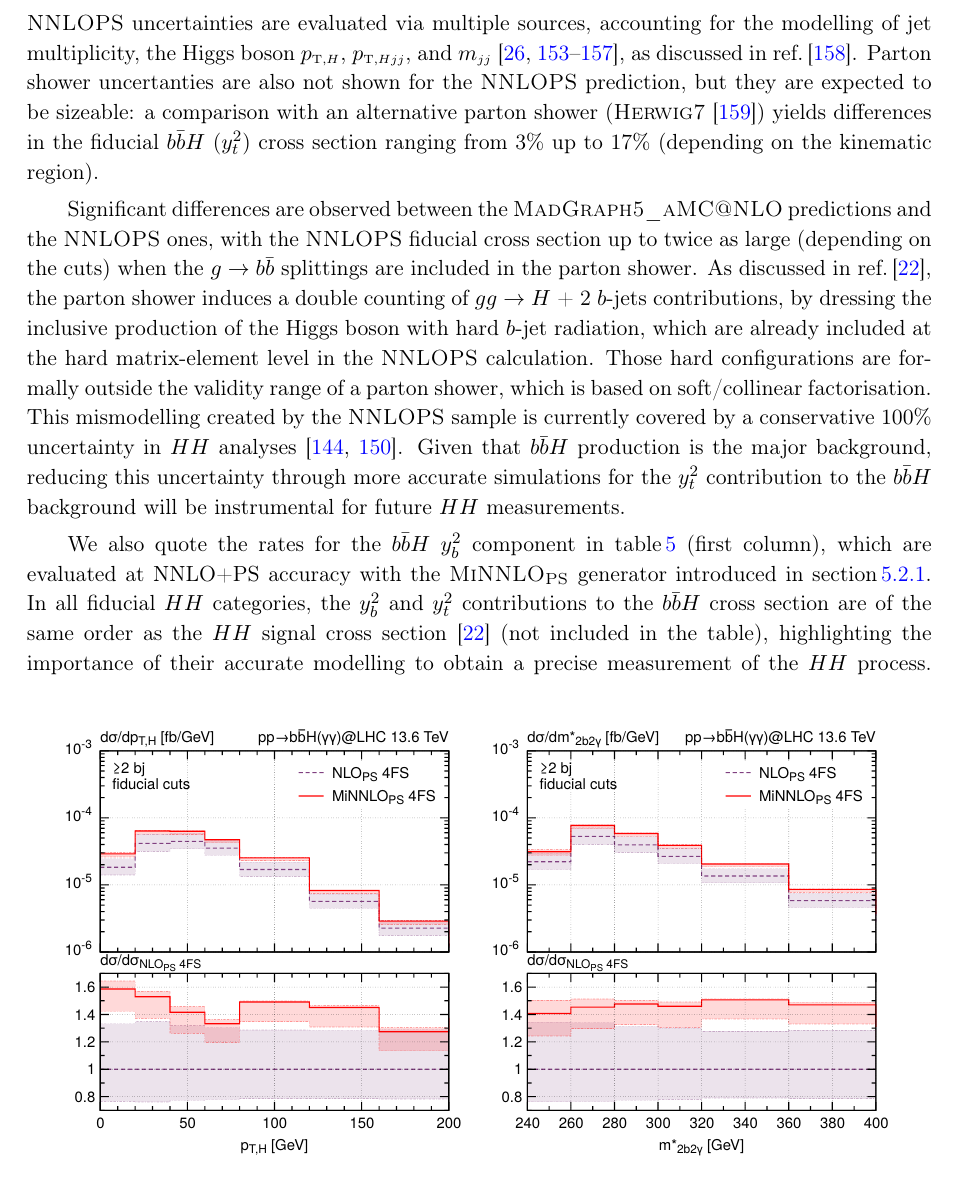
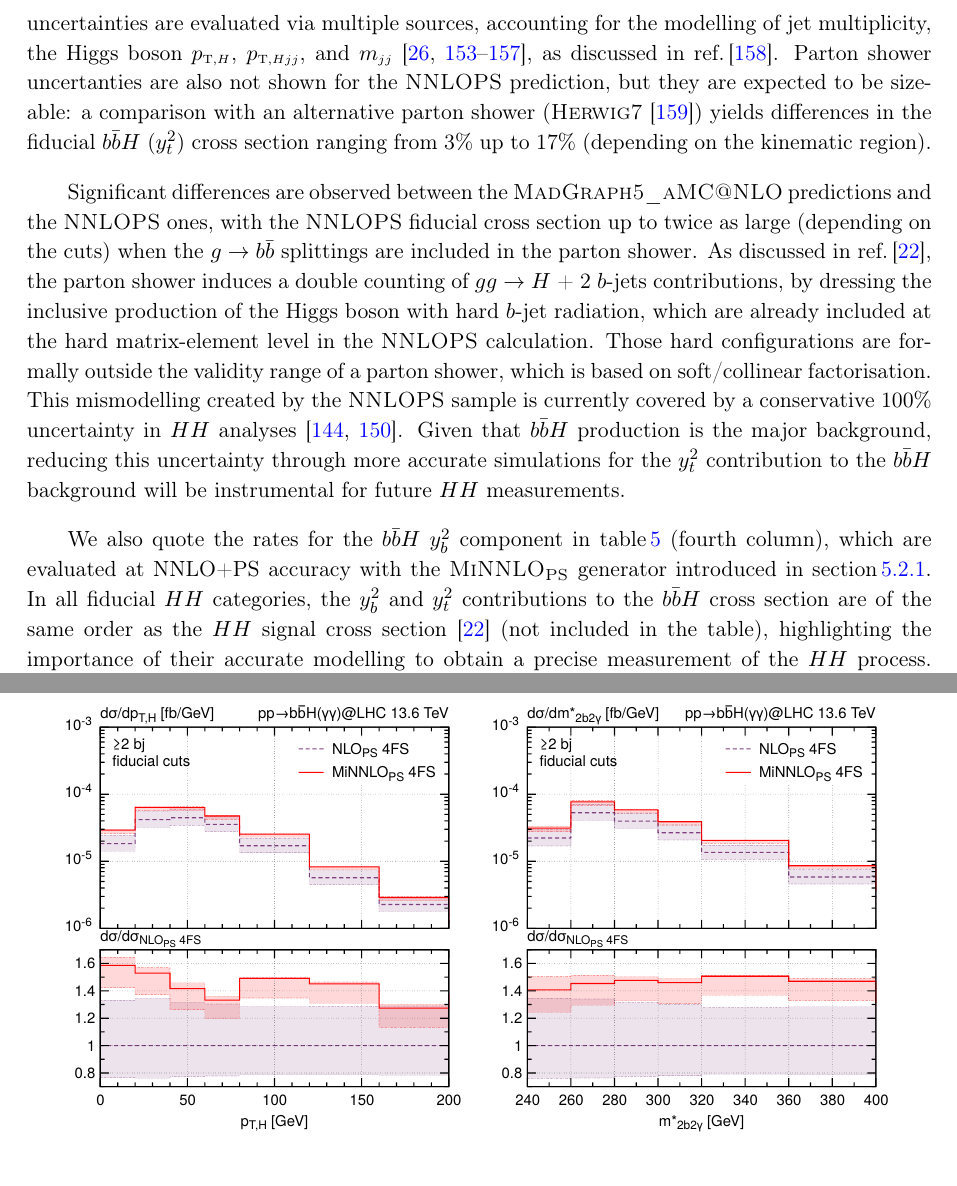
Before and after one commit to cbiello/Report5bbH, a LaTeX document (LHCHWG-bbh.tex): part of page 27 of 45 before the commit and two parts of pages 27 and 28 of 45 after it, the two joined at a grey line, cut so that both start at the same text. Compiled offline with pdfLaTeX.

Commit message:
small update text

```diff
--- a/LHCHWG-bbh.tex
+++ b/LHCHWG-bbh.tex
@@ -1263,18 +1263,8 @@ that \bbH{} production is the major background, reducing this uncertainty throug
 accurate simulations for the $y_t^2$ contribution to the \bbH{} background will be
 instrumental for future $HH$ measurements.
 
-\begin{figure}[b!]
-\begin{center}
-\begin{tabular}{cc}
-\includegraphics[width=.45\textwidth, page=1]{plots/4fs/pt_Higgs-EXP-fid-FC.pdf}&
-\includegraphics[width=.45\textwidth, page=1]{plots/4fs/mass_2b2gam-EXP-fid-FC.pdf}
-\end{tabular}
-\vspace*{1ex}
-\caption{Transverse momentum spectrum of the Higgs boson and invariant mass $\mbbggs$ as defined in~\eqn{eq:mbbggs} in the fiducial volume described by the cuts~(\ref{eq:ptjcuts}-\ref{eq:photoncuts}).\label{fig:4fsFID}}
-\end{center}
-\end{figure}
-
-We also quote the rates for the \bbH{} $y_b^2$ component in \tab{tab:XS-fid} (first column), which are evaluated at NNLO+PS
+
+We also quote the rates for the \bbH{} $y_b^2$ component in \tab{tab:XS-fid} (fourth column), which are evaluated at NNLO+PS
 accuracy with the \minnlo{} generator introduced in \sct{sec:bbH4FS}.
 In all fiducial $HH$ categories, the $y_b^2$ and $y_t^2$ contributions to the \bbH{} cross section are of the same order
 as the $HH$ signal cross section~\cite{manzoni:2023qaf} (not included in the table), highlighting the importance of their
@@ -1310,6 +1300,17 @@ By normalising to unity, these shape effects are disentangled from the even larg
 %\end{center}
 %\end{figure}
 
+
+\begin{figure}[t!]
+\begin{center}
+\begin{tabular}{cc}
+\includegraphics[width=.45\textwidth, page=1]{plots/4fs/pt_Higgs-EXP-fid-FC.pdf}&
+\includegraphics[width=.45\textwidth, page=1]{plots/4fs/mass_2b2gam-EXP-fid-FC.pdf}
+\end{tabular}
+\vspace*{1ex}
+\caption{Transverse momentum spectrum of the Higgs boson and invariant mass $\mbbggs$ as defined in~\eqn{eq:mbbggs} in the fiducial volume described by the cuts~(\ref{eq:ptjcuts}-\ref{eq:photoncuts}).\label{fig:4fsFID}}
+\end{center}
+\end{figure}
 
 \begin{figure}[t!]
 \begin{center}
```
Also changed, not shown: LHCHWG-bbh.tex (4 more changed lines).
